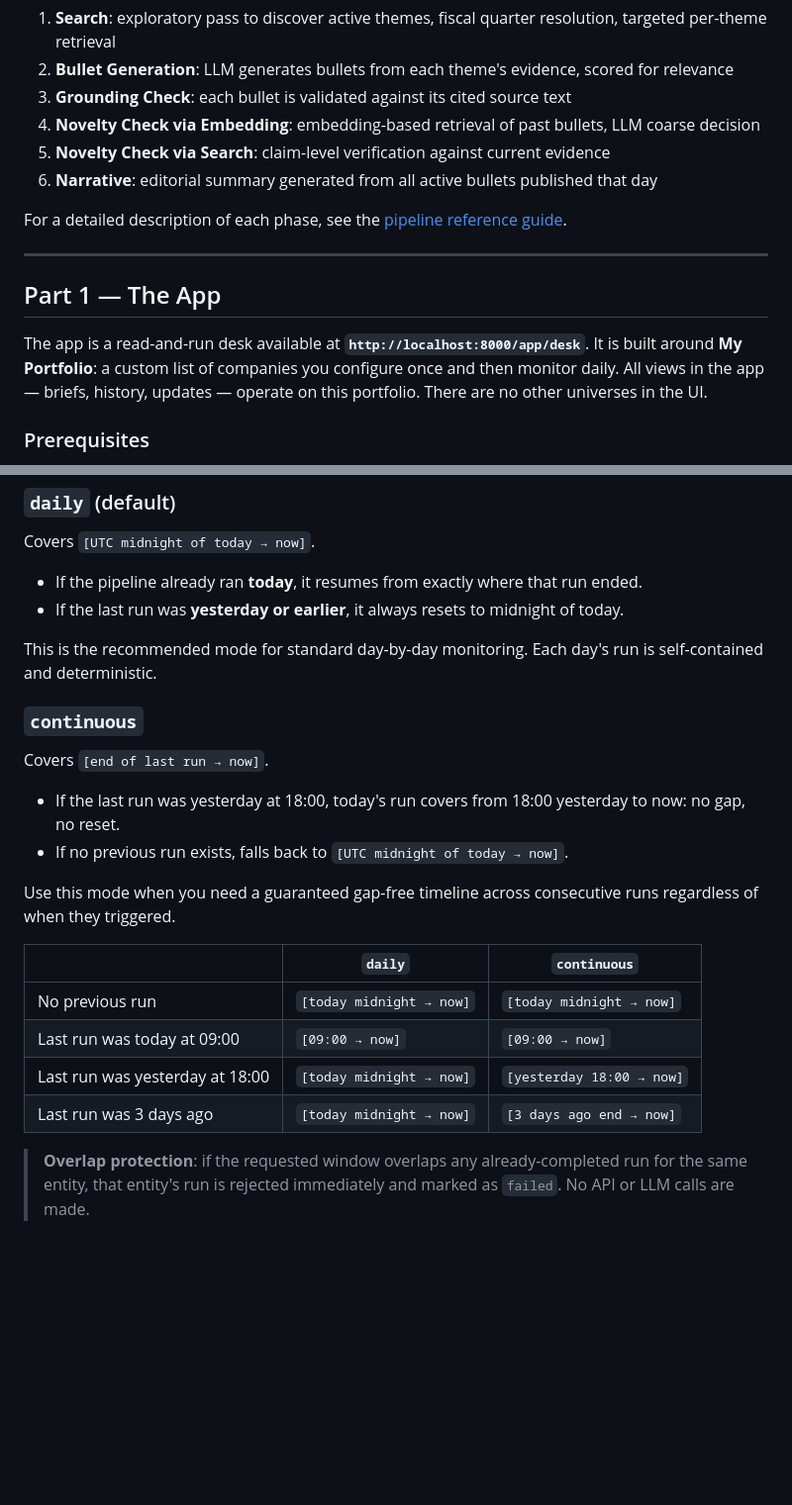
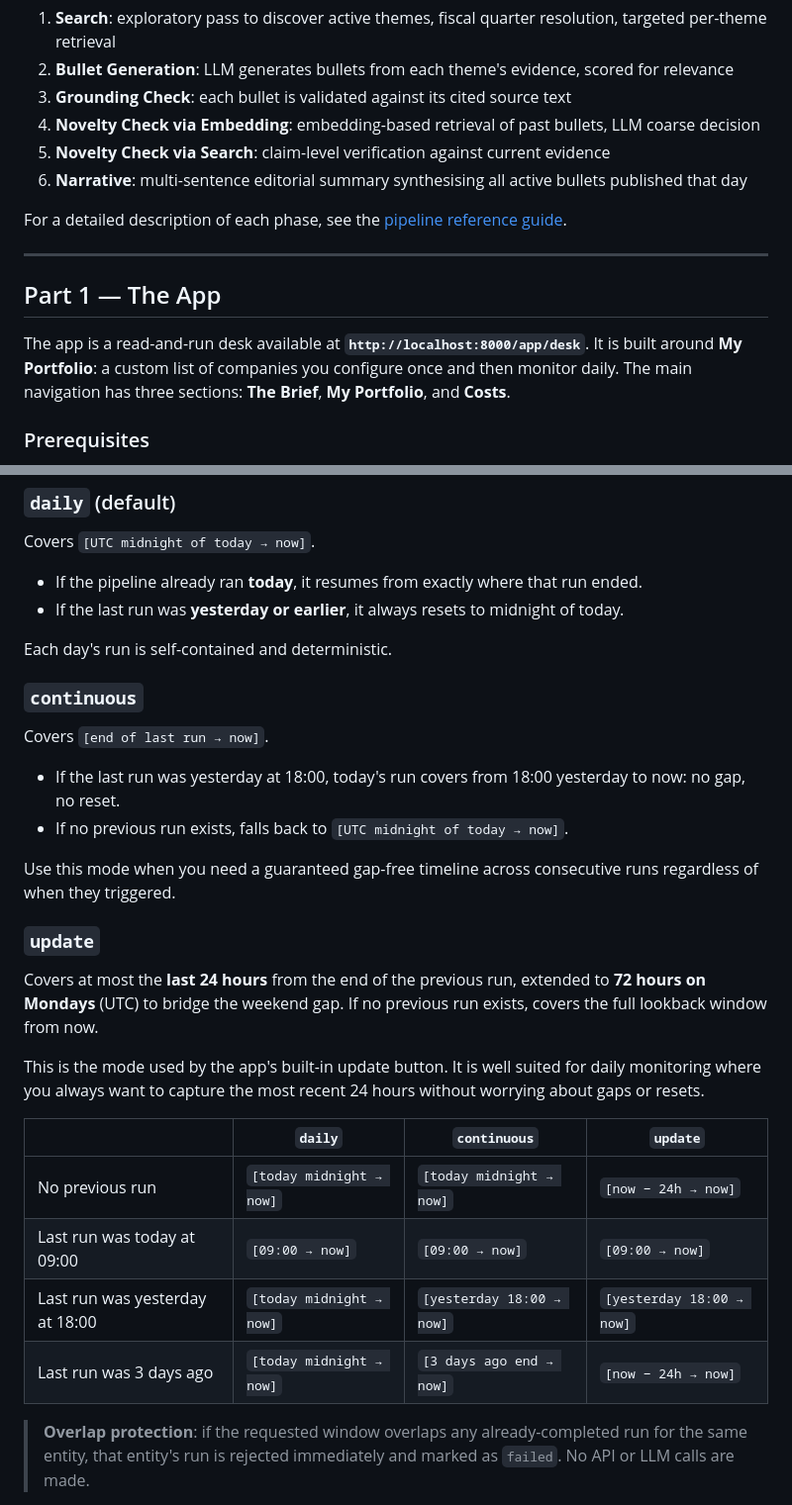
Before and after one commit to Bigdata-com/bigdata-briefs-v2, a Markdown page: README.md, 2 parts joined by grey strips. Shown at 99% size. Rendered like a GitHub page; blank space fills up the shorter version.

```diff
--- a/README.md
+++ b/README.md
@@ -13,7 +13,7 @@ For each entity, the pipeline moves through six sequential phases:
 3. **Grounding Check**: each bullet is validated against its cited source text
 4. **Novelty Check via Embedding**: embedding-based retrieval of past bullets, LLM coarse decision
 5. **Novelty Check via Search**: claim-level verification against current evidence
-6. **Narrative**: editorial summary generated from all active bullets published that day
+6. **Narrative**: multi-sentence editorial summary synthesising all active bullets published that day
 
 For a detailed description of each phase, see the [pipeline reference guide](https://docs.bigdata.com/use-cases/bigdata-briefs-pipeline).
 
@@ -21,7 +21,7 @@ For a detailed description of each phase, see the [pipeline reference guide](htt
 
 ## Part 1 — The App
 
-The app is a read-and-run desk available at **`http://localhost:8000/app/desk`**. It is built around **My Portfolio**: a custom list of companies you configure once and then monitor daily. All views in the app — briefs, history, updates — operate on this portfolio. There are no other universes in the UI.
+The app is a read-and-run desk available at **`http://localhost:8000/app/desk`**. It is built around **My Portfolio**: a custom list of companies you configure once and then monitor daily. The main navigation has three sections: **The Brief**, **My Portfolio**, and **Costs**.
 
 ### Prerequisites
 
@@ -408,7 +421,7 @@ Covers `[UTC midnight of today → now]`.
 - If the pipeline already ran **today**, it resumes from exactly where that run ended.
 - If the last run was **yesterday or earlier**, it always resets to midnight of today.
 
-This is the recommended mode for standard day-by-day monitoring. Each day's run is self-contained and deterministic.
+Each day's run is self-contained and deterministic.
 
 ### `continuous`
 
@@ -419,12 +432,18 @@ Covers `[end of last run → now]`.
 
 Use this mode when you need a guaranteed gap-free timeline across consecutive runs regardless of when they triggered.
 
-| | `daily` | `continuous` |
-|---|---|---|
-| No previous run | `[today midnight → now]` | `[today midnight → now]` |
-| Last run was today at 09:00 | `[09:00 → now]` | `[09:00 → now]` |
-| Last run was yesterday at 18:00 | `[today midnight → now]` | `[yesterday 18:00 → now]` |
-| Last run was 3 days ago | `[today midnight → now]` | `[3 days ago end → now]` |
+### `update`
+
+Covers at most the **last 24 hours** from the end of the previous run, extended to **72 hours on Mondays** (UTC) to bridge the weekend gap. If no previous run exists, covers the full lookback window from now.
+
+This is the mode used by the app's built-in update button. It is well suited for daily monitoring where you always want to capture the most recent 24 hours without worrying about gaps or resets.
+
+| | `daily` | `continuous` | `update` |
+|---|---|---|---|
+| No previous run | `[today midnight → now]` | `[today midnight → now]` | `[now − 24h → now]` |
+| Last run was today at 09:00 | `[09:00 → now]` | `[09:00 → now]` | `[09:00 → now]` |
+| Last run was yesterday at 18:00 | `[today midnight → now]` | `[yesterday 18:00 → now]` | `[yesterday 18:00 → now]` |
+| Last run was 3 days ago | `[today midnight → now]` | `[3 days ago end → now]` | `[now − 24h → now]` |
 
 > **Overlap protection**: if the requested window overlaps any already-completed run for the same entity, that entity's run is rejected immediately and marked as `failed`. No API or LLM calls are made.
 
```
Also changed, not shown: other parts of README.md (+24 -11 lines).
